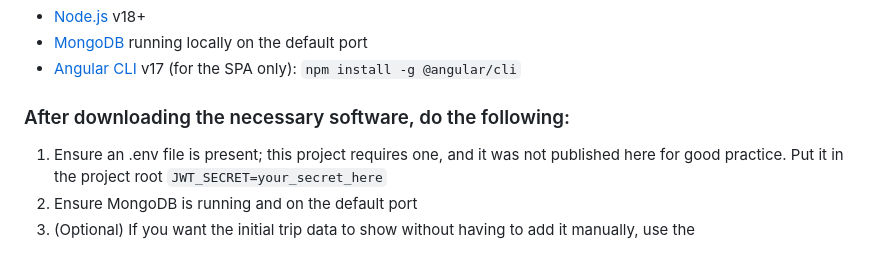
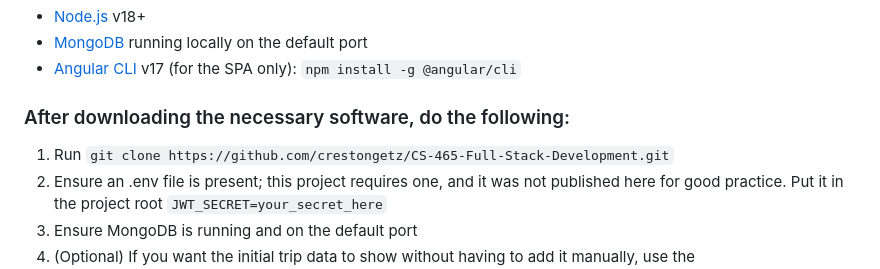
Before and after one commit to crestongetz/Travlr-Getaways, a Markdown page: README.md, the part around the change. Drawn GitHub-style.

```diff
--- a/README.md
+++ b/README.md
@@ -23,6 +23,7 @@ To run, you will need:
 - [Angular CLI](https://angular.io/cli) v17 (for the SPA only): `npm install -g @angular/cli`
 
 ### After downloading the necessary software, do the following:
+1. Run `git clone https://github.com/crestongetz/CS-465-Full-Stack-Development.git`
 1. Ensure an .env file is present; this project requires one, and it was not published here for good practice. Put it in the project root `JWT_SECRET=your_secret_here`
 2. Ensure MongoDB is running and on the default port
 3. (Optional) If you want the initial trip data to show without having to add it manually, use the `app_api/seed/trips.js` file
```
